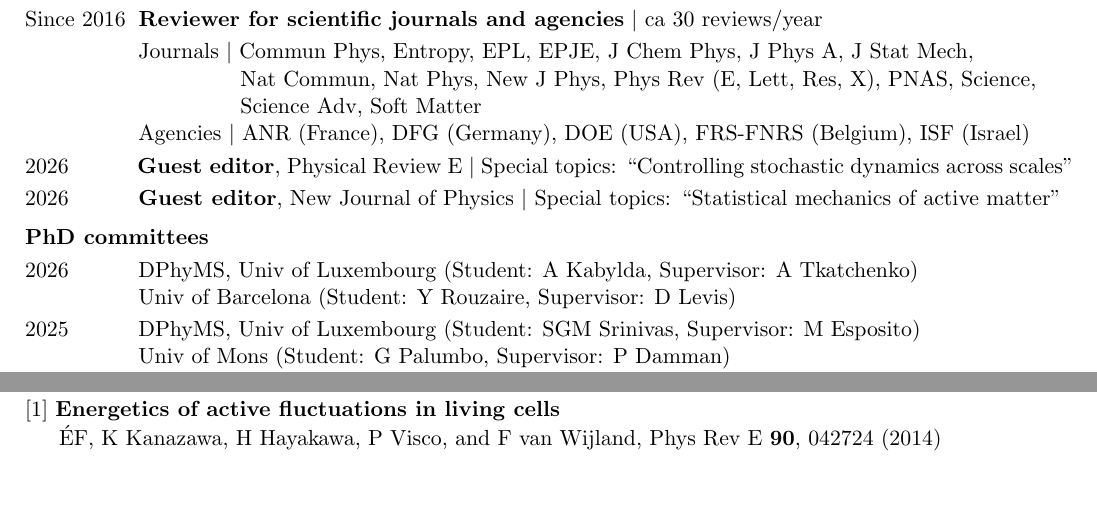
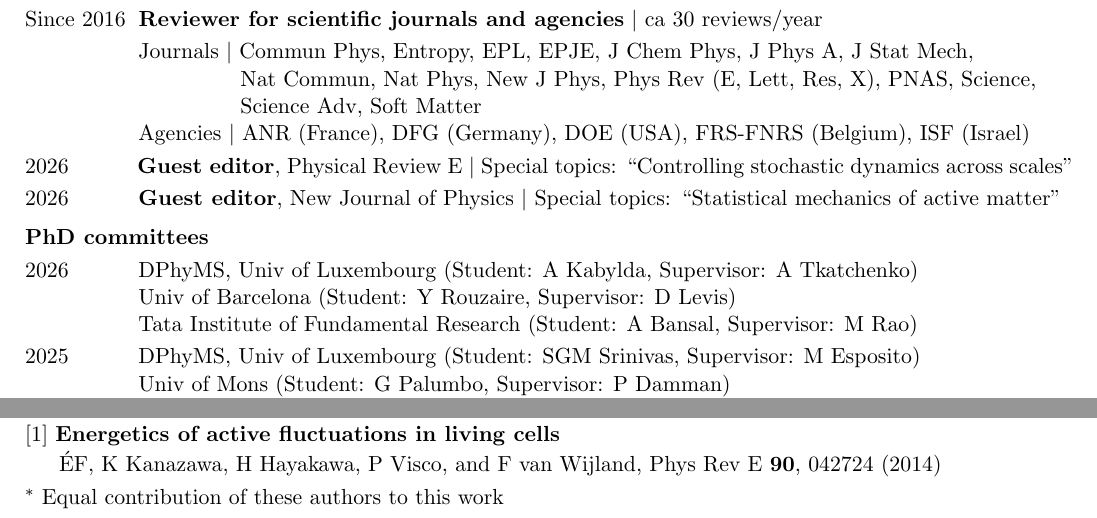
Before and after one commit to efodorphysics/efodorphysics.github.io, a LaTeX CV (CV/cv.tex): two parts of pages 4 and 6 of 6 before the commit and two parts of pages 4 and 7 of 7 after it, joined at a grey line, cut so that both start at the same text, the shorter picture padded with empty space. Compiled offline with pdfLaTeX.

Commit message:
Add files via upload

```diff
--- a/CV/cv.tex
+++ b/CV/cv.tex
@@ -625,6 +625,8 @@ Since 2016 \hskip.1cm {\bf Reviewer for scientific journals and agencies} $|$ ca
 
 \hskip1.4cm Univ of Barcelona (Student: Y Rouzaire, Supervisor: D Levis)
 
+\hskip1.4cm Tata Institute of Fundamental Research (Student: A Bansal, Supervisor: M Rao)
+
 \vskip.1cm
 \noindent
 2025 \hskip1.1cm DPhyMS, Univ of Luxembourg (Student: SGM Srinivas, Supervisor: M Esposito)
@@ -1047,9 +1051,9 @@ Editor's choice $|$ Highlight in Europhysics News 46/5 (2015)
 \vskip.05cm
 \'EF, K Kanazawa, H Hayakawa, P Visco, and F van Wijland, Phys Rev E {\bf 90}, 042724 (2014)
 
-%\vskip.1cm
-%\noindent
-%$^*$ Equal contribution of these authors to this work
+\vskip.1cm
+\noindent
+$^*$ Equal contribution of these authors to this work
 
 
 % ===============================================================================
```
Also changed, not shown: CV/cv.pdf, CV/cv.tex (10 more changed lines).
